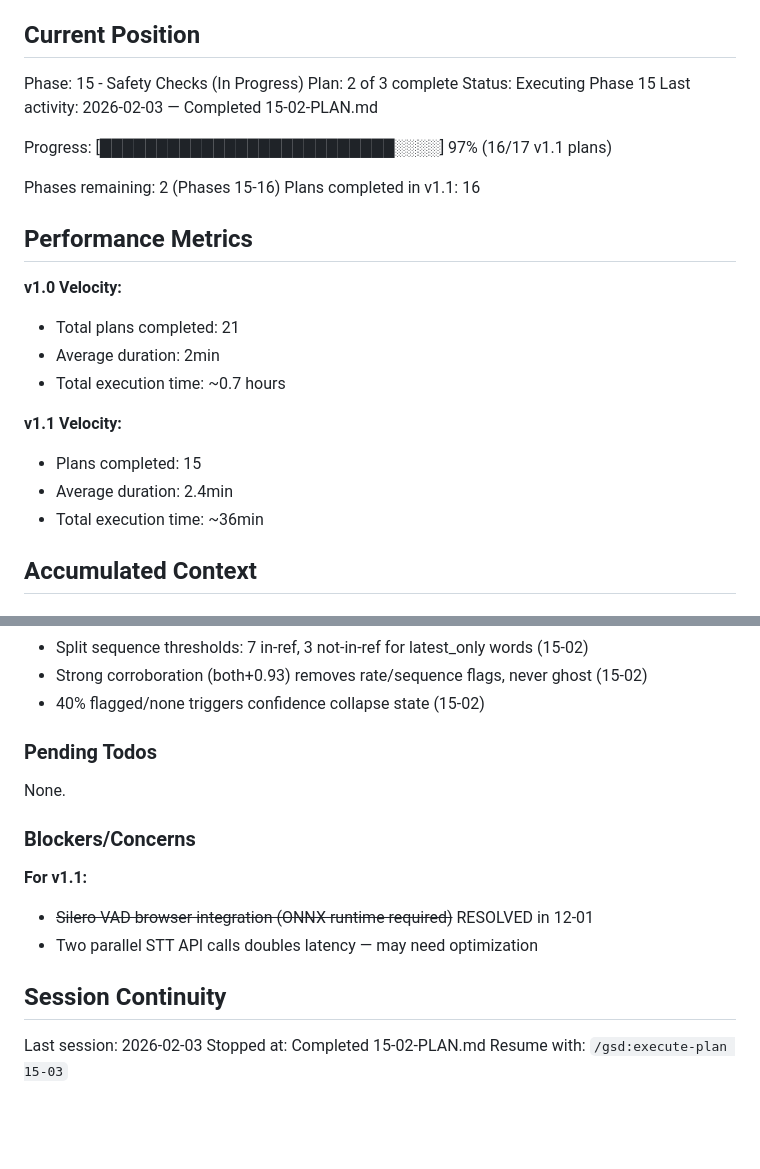
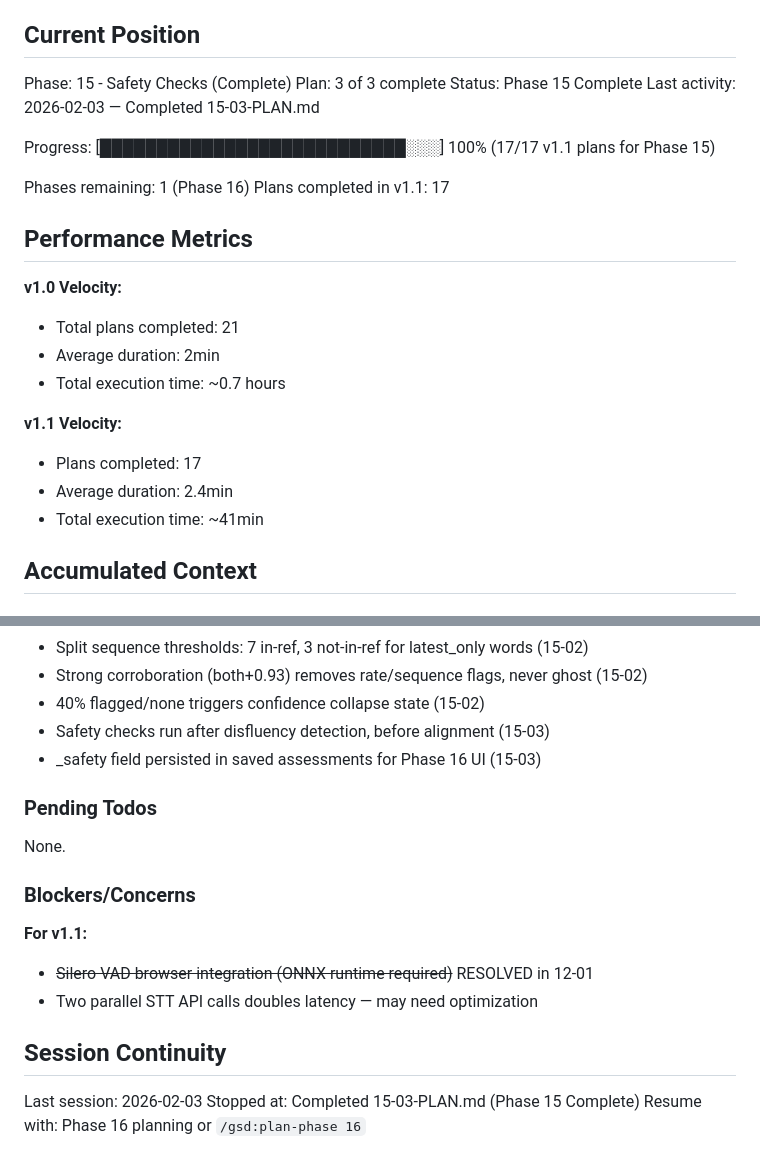
Before and after one commit to LBranigan/Pacer, a Markdown page: .planning/STATE.md, 2 parts joined by grey strips. Drawn GitHub-style; blank space fills up the shorter version.

Commit message:
docs(15-03): complete safety check integration plan
Tasks completed: 3/3
- Add safety checker import to app.js
- Insert safety checks into assessment flow
- Persist _safety field and update version

SUMMARY: .planning/phases/15-safety-checks/15-03-SUMMARY.md

```diff
--- a/.planning/STATE.md
+++ b/.planning/STATE.md
@@ -9,15 +9,15 @@ See: .planning/PROJECT.md (updated 2026-02-03)
 
 ## Current Position
 
-Phase: 15 - Safety Checks (In Progress)
-Plan: 2 of 3 complete
-Status: Executing Phase 15
-Last activity: 2026-02-03 — Completed 15-02-PLAN.md
+Phase: 15 - Safety Checks (Complete)
+Plan: 3 of 3 complete
+Status: Phase 15 Complete
+Last activity: 2026-02-03 — Completed 15-03-PLAN.md
 
-Progress: [██████████████████████████░░░░] 97% (16/17 v1.1 plans)
+Progress: [███████████████████████████░░░] 100% (17/17 v1.1 plans for Phase 15)
 
-Phases remaining: 2 (Phases 15-16)
-Plans completed in v1.1: 16
+Phases remaining: 1 (Phase 16)
+Plans completed in v1.1: 17
 
 ## Performance Metrics
 
@@ -27,9 +27,9 @@ Plans completed in v1.1: 16
 - Total execution time: ~0.7 hours
 
 **v1.1 Velocity:**
-- Plans completed: 15
+- Plans completed: 17
 - Average duration: 2.4min
-- Total execution time: ~36min
+- Total execution time: ~41min
 
 ## Accumulated Context
 
@@ -83,6 +83,8 @@ See PROJECT.md Key Decisions table.
 - Split sequence thresholds: 7 in-ref, 3 not-in-ref for latest_only words (15-02)
 - Strong corroboration (both+0.93) removes rate/sequence flags, never ghost (15-02)
 - 40% flagged/none triggers confidence collapse state (15-02)
+- Safety checks run after disfluency detection, before alignment (15-03)
+- _safety field persisted in saved assessments for Phase 16 UI (15-03)
 
 ### Pending Todos
 
@@ -97,5 +99,5 @@ None.
 ## Session Continuity
 
 Last session: 2026-02-03
-Stopped at: Completed 15-02-PLAN.md
-Resume with: `/gsd:execute-plan 15-03`
+Stopped at: Completed 15-03-PLAN.md (Phase 15 Complete)
+Resume with: Phase 16 planning or `/gsd:plan-phase 16`
```
Also changed, not shown: 1 other file.
